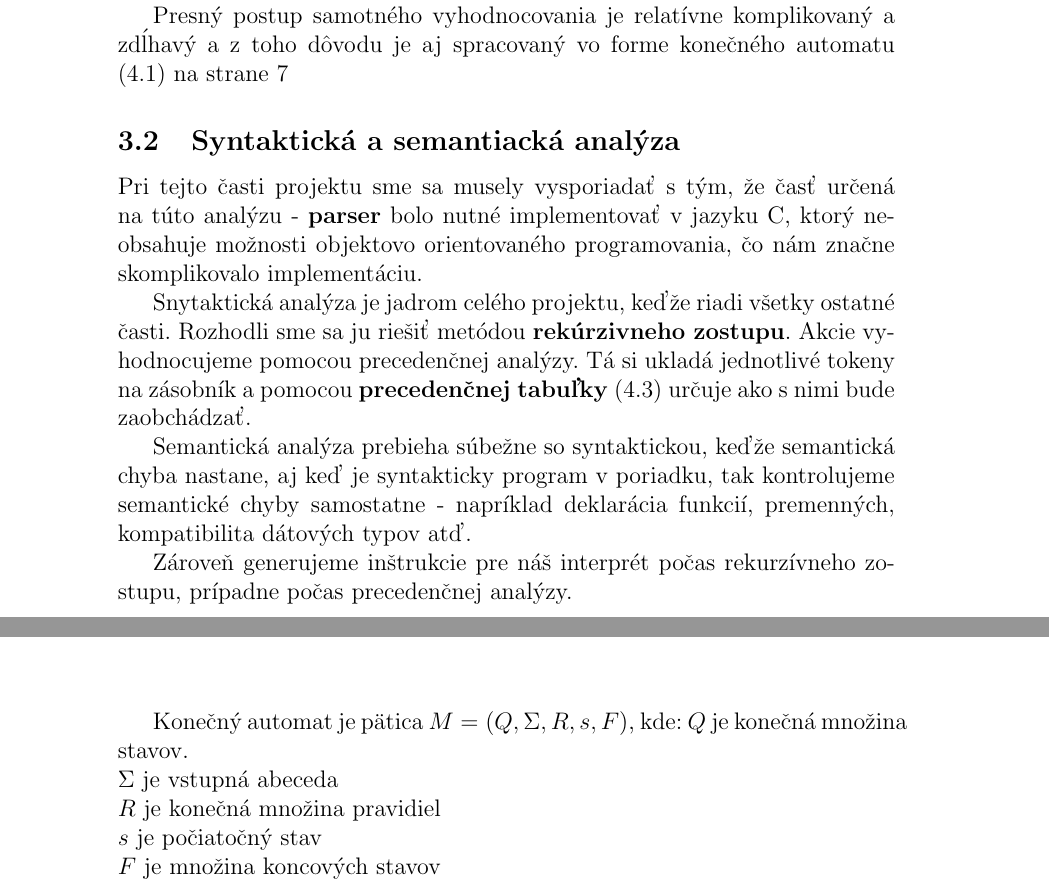
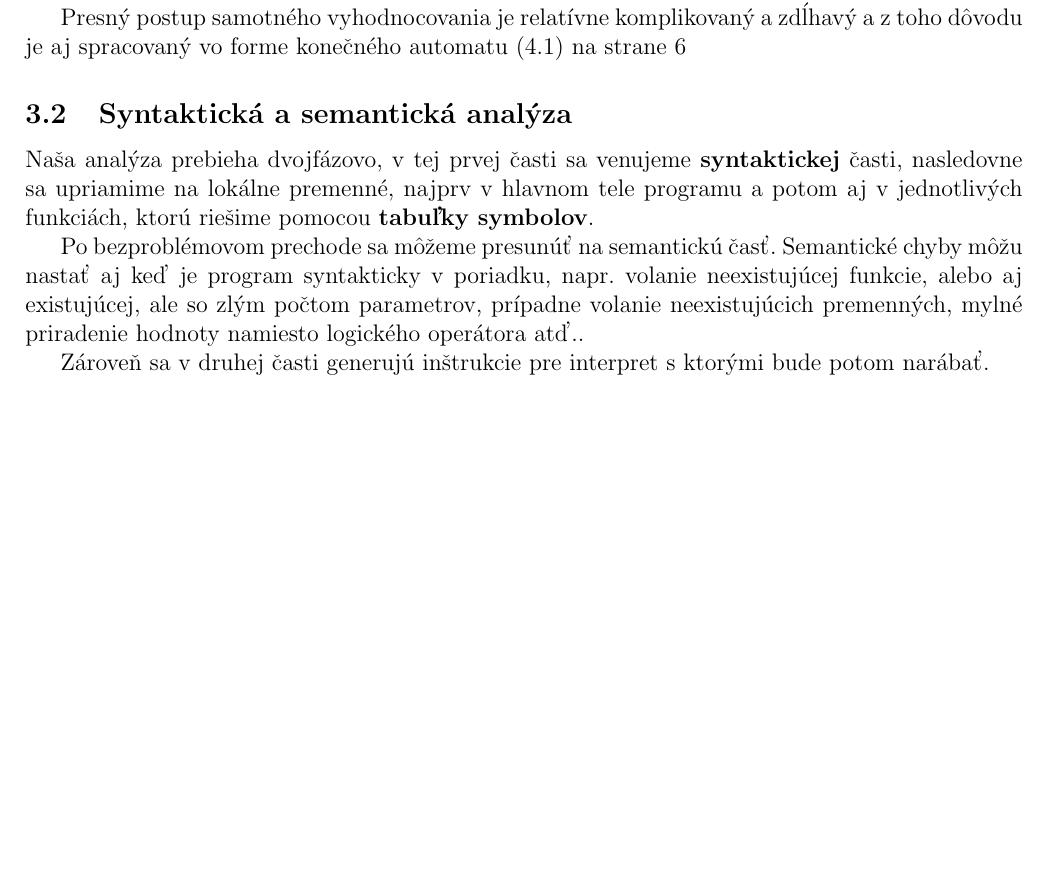
Before and after one commit to sveatlo/FIT-IFJ-java, a LaTeX document (docs/dokumentace.tex): two parts of pages 5 and 9 of 12 before the commit and part of page 5 of 11 after it, the two joined at a grey line, cut so that both start at the same text, the shorter picture padded with empty space. Compiled offline with pdfLaTeX.

Commit message:
fixed graph, spelling errors and one incorrect definition

```diff
--- a/docs/dokumentace.tex
+++ b/docs/dokumentace.tex
@@ -4,6 +4,7 @@
 \usepackage{pdflscape}
 \usepackage[slovak]{babel}
 \usepackage[dvipdf]{graphicx}
+\usepackage[letterpaper, margin=2cm]{geometry}
 \title{Dokumentácia projektu IFJ}
 \author{Svätopluk Hanzel, Samuel Hulla, Tomáš Haas}
 \date{9.12.2016}
@@ -58,15 +59,12 @@
 
         Presný postup samotného vyhodnocovania je relatívne komplikovaný a zdĺhavý a z toho dôvodu je aj spracovaný vo forme konečného automatu (\ref{sec:KA}) na strane \pageref{sec:KA}
 
-        \subsection{Syntaktická a semantiacká analýza}
-        Pri tejto časti projektu sme sa musely vysporiadať s tým, že časť určená na túto analýzu - \textbf{parser} bolo nutné implementovať v jazyku C, ktorý neobsahuje možnosti objektovo orientovaného programovania, čo nám značne skomplikovalo implementáciu.
+        \subsection{Syntaktická a semantická analýza}
+        Naša analýza prebieha dvojfázovo, v tej prvej časti sa venujeme \textbf{syntaktickej} časti, nasledovne sa upriamime na lokálne premenné, najprv v hlavnom tele programu a potom aj v jednotlivých funkciách, ktorú riešime pomocou \textbf{tabuľky symbolov}.
 
-        Snytaktická analýza je jadrom celého projektu, keďže riadi všetky ostatné časti. Rozhodli sme sa ju riešiť metódou \textbf{rekúrzivneho zostupu}. Akcie vyhodnocujeme pomocou precedenčnej analýzy. Tá si ukladá jednotlivé tokeny na zásobník a pomocou \textbf{precedenčnej tabuľky} (\ref{sec:tab}) určuje ako s nimi bude zaobchádzať.
+        Po bezproblémovom prechode sa môžeme presunúť na semantickú časť. Semantické chyby môžu nastať aj keď je program syntakticky v poriadku, napr. volanie neexistujúcej funkcie, alebo aj existujúcej, ale so zlým počtom parametrov, prípadne volanie neexistujúcich premenných, mylné priradenie hodnoty namiesto logického operátora atď..
 
-        Semantická analýza prebieha súbežne so syntaktickou, keďže semantická chyba nastane, aj keď je syntakticky program v poriadku, tak kontrolujeme semantické chyby samostatne - napríklad deklarácia funkcií, premenných, kompatibilita dátových typov atď.
-
-        Zároveň generujeme inštrukcie pre náš interprét počas rekurzívneho zostupu, prípadne počas precedenčnej analýzy.
-
+        Zároveň sa v druhej časti generujú inštrukcie pre interpret s ktorými bude potom narábať.
         \newpage
         \subsection{Interpretácia}
         Jedná sa o záverečnú - finalizačnú časť projektu, ktorá prebehne až po vykonaní lexikálnej, syntaktickej a sémantickej analýze. Ak zistíme, že je všetko v poriadku, môžeme začat s interpretovaním.
@@ -119,14 +117,6 @@
 
         Týmto spôsobom postupne eliminujeme všetkz možnosti a zo začiatočného bodu \textbf{start} sa postupne dostaneme až do finálneho stavu, ktorý je vyhodnotením a spracovaním spracovaného vstupu, prípadne hlásenie lexikálnej chyby \verb|SS_LEX_ERROR|. Vďaka daným vlastnostiam ho môžeme zakresliť aj vo forme konečného automatu.
 
-        \vfill
-        Konečný automat je pätica $M=(Q, \Sigma, R, s, F)$, kde:
-        $Q$ je konečná množina stavov.\\
-        $\Sigma$ je vstupná abeceda\\
-        $R$ je konečná množina pravidiel\\
-        $s$ je počiatočný stav\\
-        $F$ je množina koncových stavov \\
-
             \begin{center}
             \includegraphics[width=\paperwidth,height=\textheight,keepaspectratio]{ka_scanner_diagram.pdf}
             \end{center}
```
Also changed, not shown: docs/dokumentace.tex (12 more changed lines).
